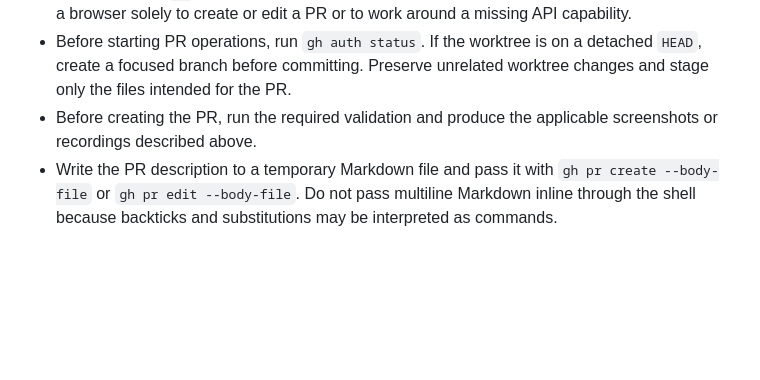
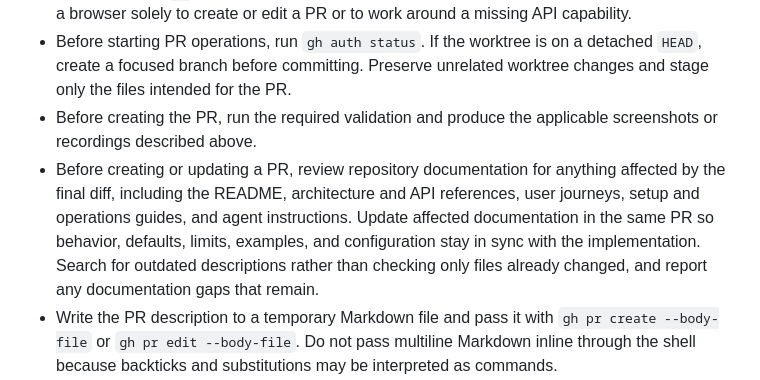
Before and after one commit to rogierslag/podcast2article, a Markdown page: AGENTS.md, the part around the change. Drawn GitHub-style; blank space fills up the shorter version.

Commit message:
Require documentation sync before pull requests

```diff
--- a/AGENTS.md
+++ b/AGENTS.md
@@ -149,6 +149,7 @@ In the pull request description, include a concise verification section with:
 - Prefer the local `gh` CLI and documented GitHub APIs for PR operations. Do not open GitHub in a browser solely to create or edit a PR or to work around a missing API capability.
 - Before starting PR operations, run `gh auth status`. If the worktree is on a detached `HEAD`, create a focused branch before committing. Preserve unrelated worktree changes and stage only the files intended for the PR.
 - Before creating the PR, run the required validation and produce the applicable screenshots or recordings described above.
+- Before creating or updating a PR, review repository documentation for anything affected by the final diff, including the README, architecture and API references, user journeys, setup and operations guides, and agent instructions. Update affected documentation in the same PR so behavior, defaults, limits, examples, and configuration stay in sync with the implementation. Search for outdated descriptions rather than checking only files already changed, and report any documentation gaps that remain.
 - Write the PR description to a temporary Markdown file and pass it with `gh pr create --body-file` or `gh pr edit --body-file`. Do not pass multiline Markdown inline through the shell because backticks and substitutions may be interpreted as commands.
 - Add the screenshots and videos to the PR description itself, or use durable links/attachments that reviewers can open from the PR. Do not leave required visual evidence only in a local filesystem path.
 - GitHub's documented APIs and `gh` CLI do not upload native PR-body attachments. Use an approved durable artifact location when available. If none is configured, use the single long-lived `assets` branch and store each PR's media under `pr-media/<PR number>/`. Create the branch through `gh api` when it does not exist, reuse it for later PRs, keep binary media out of feature branches and PR diffs, and embed its raw GitHub URLs in the PR description. State this storage choice in the PR notes and do not delete the `assets` branch so existing links remain valid.
```
